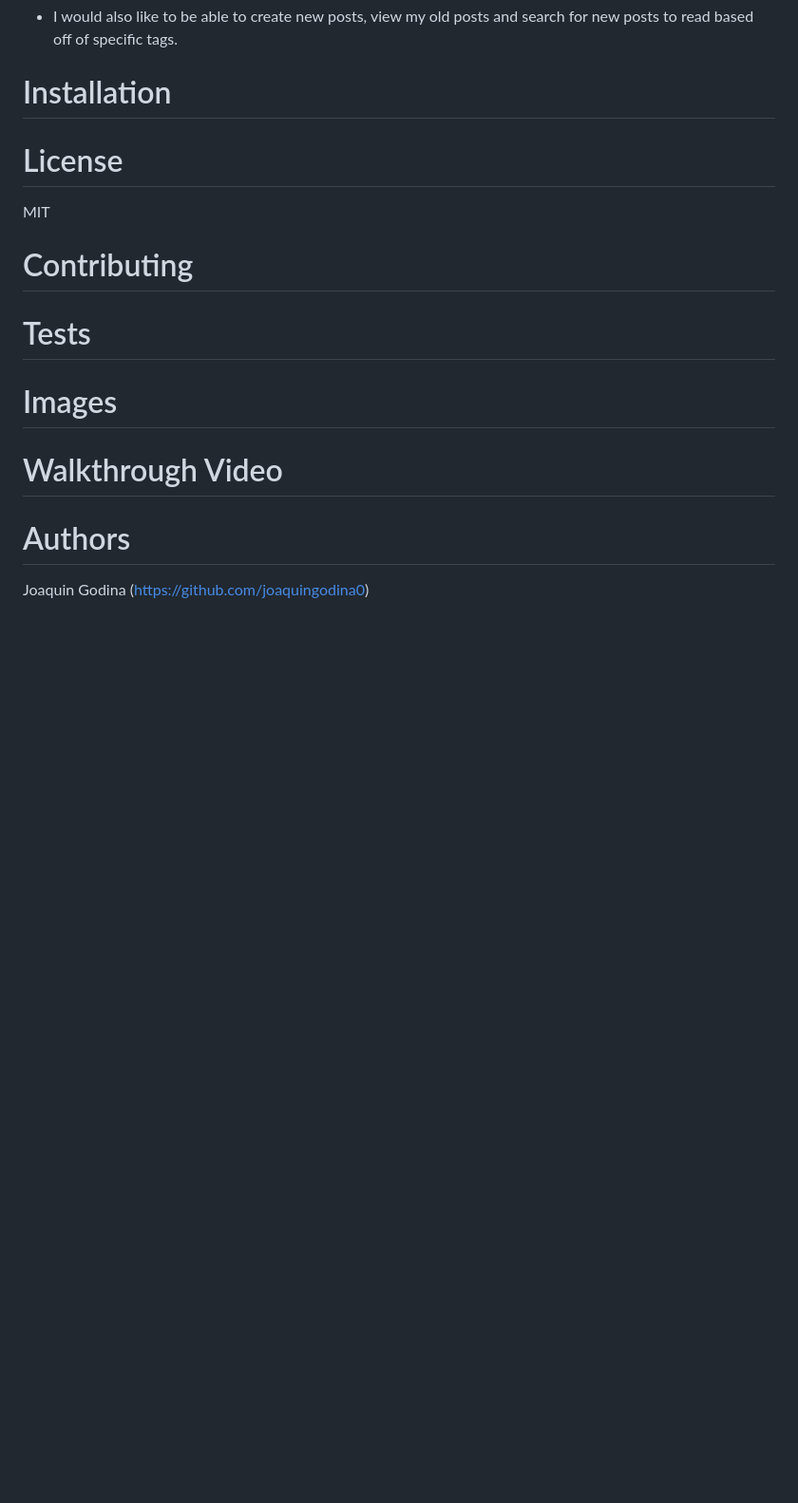
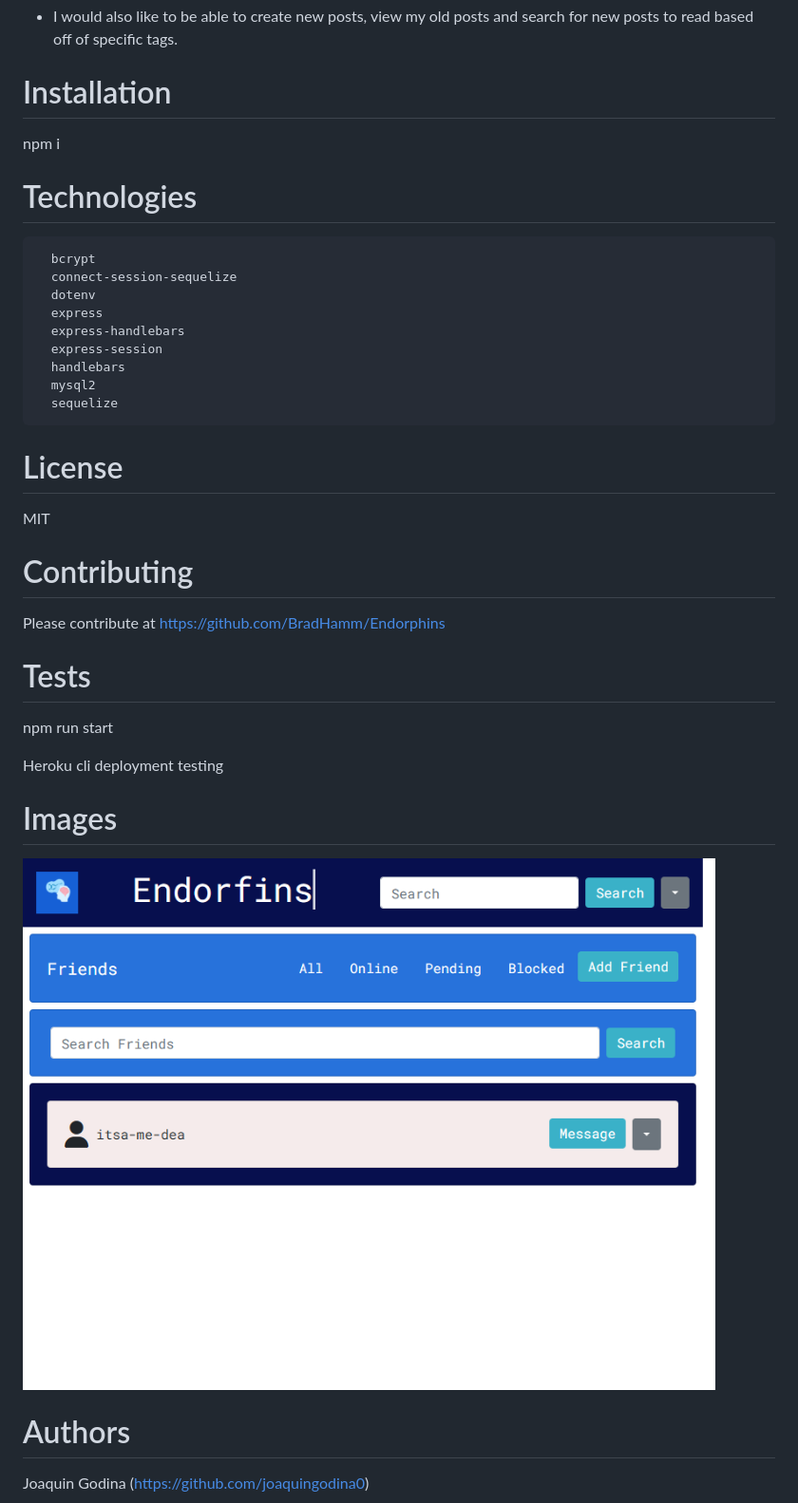
Before and after one commit to BradHamm/Project-Two---Endor, a Markdown page: README.md, the part around the change printed below. Shown: that part at 95% size. Drawn GitHub-style; pictures changed too: images/friendspage.png (added); blank space fills up the shorter version.

Commit message:
Added main html page and added screenshot and more context to README.md

```diff
--- a/README.md
+++ b/README.md
@@ -34,18 +34,35 @@ Have you ever had an exciting day, gone to a new restaurant, started a new fitne
 * I would also like to be able to create new posts, view my old posts and search for new posts to read based off of specific tags.
 
 # Installation
+ npm i
 
+
+# Technologies
+      bcrypt
+      connect-session-sequelize
+      dotenv
+      express
+      express-handlebars
+      express-session
+      handlebars
+      mysql2
+      sequelize
 
 # License
 MIT
 
 # Contributing
+ Please contribute at https://github.com/BradHamm/Endorphins
 
 # Tests
+ npm run start
 
+ Heroku cli deployment testing
 # Images
 
-# Walkthrough Video
+![Alt text](images/friendspage.png)
+
+
 
 # Authors
 
```
Also changed, not shown: other parts of README.md (+1 -1 lines), images/EndorfinsLogo.png (renamed from Endorfins.png), 5 other files.
